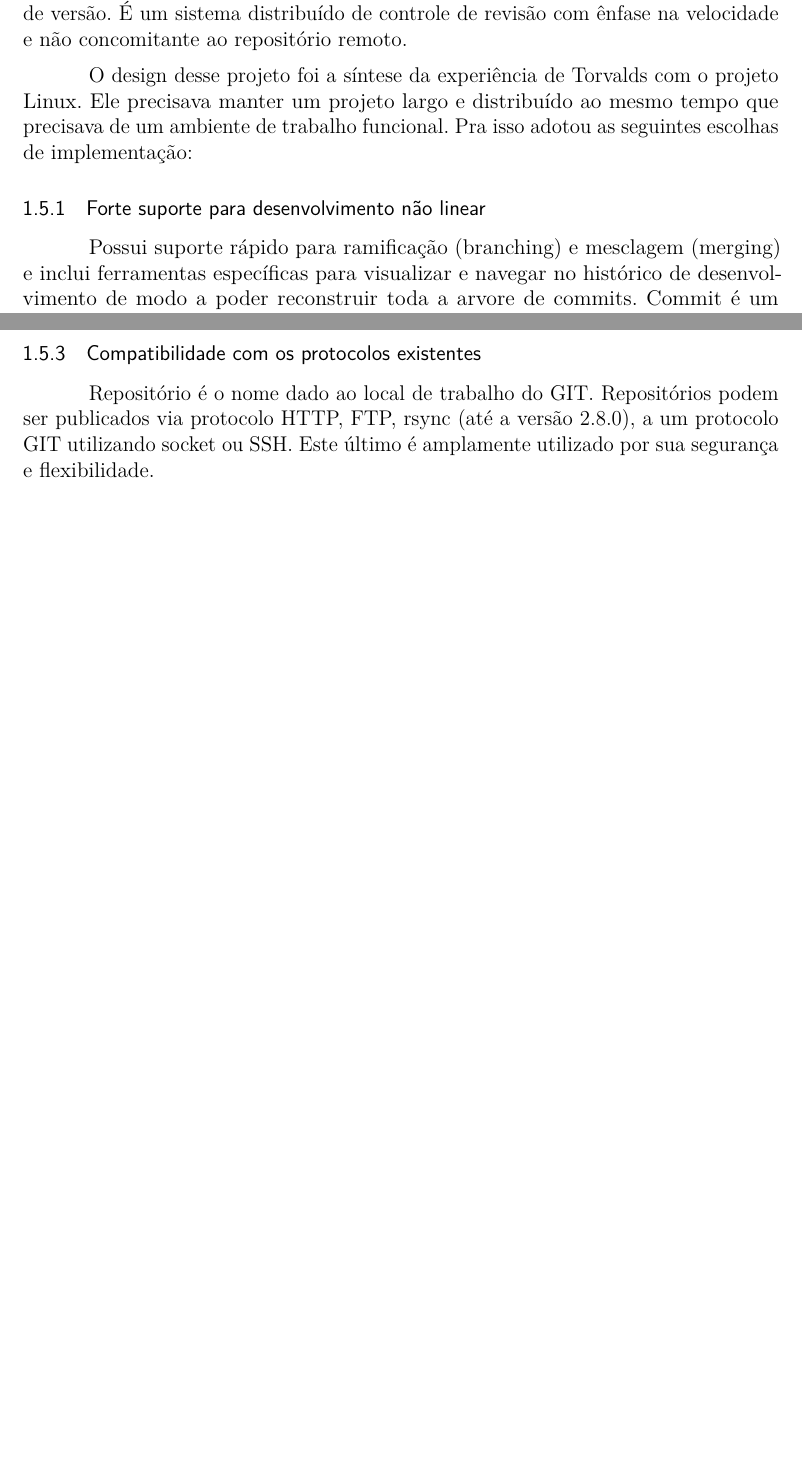
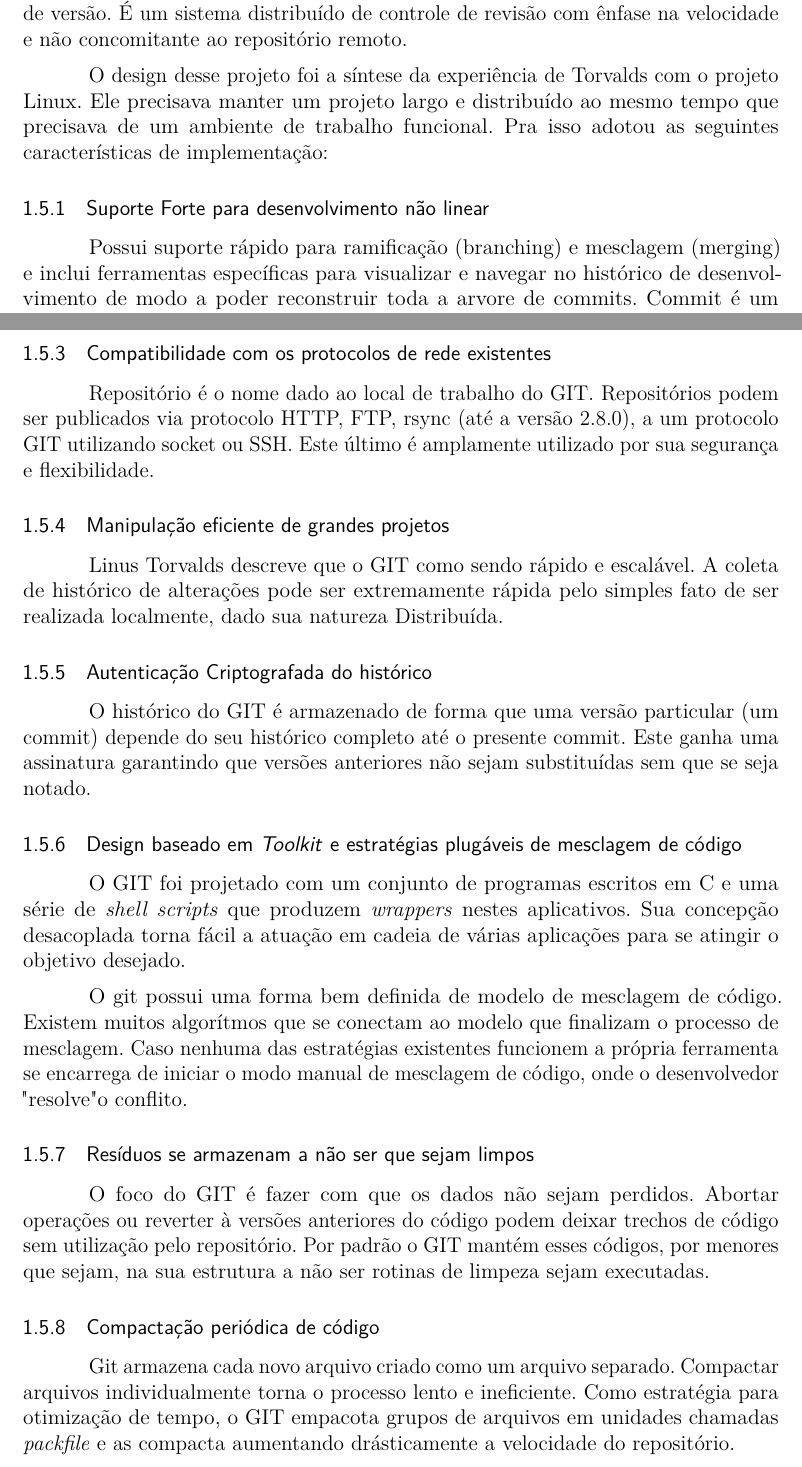
Before and after one commit to joepreludian/unp-tcc, a LaTeX thesis (artigo_joey.tex): two parts of pages 3 and 4 of 6 before the commit and two parts of pages 3 and 4 of 7 after it, joined at a grey line, cut so that both start at the same text, the shorter picture padded with empty space. Compiled offline with pdfLaTeX.

Commit message:
Continued about GIT's goals

```diff
--- a/artigo_joey.tex
+++ b/artigo_joey.tex
@@ -253,9 +253,9 @@
 
 Ferramenta de controle de versão criado por \textbf{Linus Torvalds} em 2005. É amplamente utilizada para desenvolvimento de software e outras tarefas de controle de versão. É um sistema distribuído de controle de revisão com ênfase na velocidade e não concomitante ao repositório remoto.
 
-O design desse projeto foi a síntese da experiência de Torvalds com o projeto Linux. Ele precisava manter um projeto largo e distribuído ao mesmo tempo que precisava de um ambiente de trabalho funcional. Pra isso adotou as seguintes escolhas de implementação:
+O design desse projeto foi a síntese da experiência de Torvalds com o projeto Linux. Ele precisava manter um projeto largo e distribuído ao mesmo tempo que precisava de um ambiente de trabalho funcional. Pra isso adotou as seguintes características de implementação:
 
-\subsubsection{Forte suporte para desenvolvimento não linear}
+\subsubsection{Suporte Forte para desenvolvimento não linear}
 Possui suporte rápido para ramificação (branching) e mesclagem (merging) e inclui ferramentas específicas para visualizar e navegar no histórico de desenvolvimento de modo a poder reconstruir toda a arvore de commits. Commit é um conjunto de alterações feita em um código fonte.
 
 \begin{figure}[!h]
@@ -269,8 +269,25 @@
 
 O GIT dá à cada desenvolvedor uma cópia local de todo o histórico de desenvolvimento. Essas modificações são importadas como branches adicionais de desenvolvimento e podem ser mescladas da mesma forma feita localmente.
 
-\subsubsection{Compatibilidade com os protocolos existentes}
+\subsubsection{Compatibilidade com os protocolos de rede existentes}
 Repositório é o nome dado ao local de trabalho do GIT. Repositórios podem ser publicados via protocolo HTTP, FTP, rsync (até a versão 2.8.0), a um protocolo GIT utilizando socket ou SSH. Este último é amplamente utilizado por sua segurança e flexibilidade.
+
+\subsubsection{Manipulação eficiente de grandes projetos}
+Linus Torvalds descreve que o GIT como sendo rápido e escalável. A coleta de histórico de alterações pode ser extremamente rápida pelo simples fato de ser realizada localmente, dado sua natureza Distribuída.
+
+\subsubsection{Autenticação Criptografada do histórico}
+O histórico do GIT é armazenado de forma que uma versão particular (um commit) depende do seu histórico completo até o presente commit. Este ganha uma assinatura garantindo que versões anteriores não sejam substituídas sem que se seja notado.
+
+\subsubsection{Design baseado em \textit{Toolkit} e estratégias plugáveis de mesclagem de código}
+O GIT foi projetado com um conjunto de programas escritos em C e uma série de \textit{shell scripts} que produzem \textit{wrappers} nestes aplicativos. Sua concepção desacoplada torna fácil a atuação em cadeia de várias aplicações para se atingir o objetivo desejado.
+
+O git possui uma forma bem definida de modelo de mesclagem de código. Existem muitos algorítmos que se conectam ao modelo que finalizam o processo de mesclagem. Caso nenhuma das estratégias existentes funcionem a própria ferramenta se encarrega de iniciar o modo manual de mesclagem de código, onde o desenvolvedor "resolve" o conflito.
+
+\subsubsection{Resíduos se armazenam a não ser que sejam limpos}
+O foco do GIT é fazer com que os dados não sejam perdidos. Abortar operações ou reverter à versões anteriores do código podem deixar trechos de código sem utilização pelo repositório. Por padrão o GIT mantém esses códigos, por menores que sejam, na sua estrutura a não ser rotinas de limpeza sejam executadas.
+
+\subsubsection{Compactação periódica de código}
+Git armazena cada novo arquivo criado como um arquivo separado. Compactar arquivos individualmente torna o processo lento e ineficiente. Como estratégia para otimização de tempo, o GIT empacota grupos de arquivos em unidades chamadas \textit{packfile} e as compacta aumentando drásticamente a velocidade do repositório.
 
 \subsection{GitHub}
 É um serviço de hospedagem de projetos que utilizam o GIT como sistema de controle de versionamento. Este é um dos serviços mais utilizados no mundo por desenvolvedores, sendo posicionado como 65$^{\circ}$ lugar no hanking do Alexa.
```
